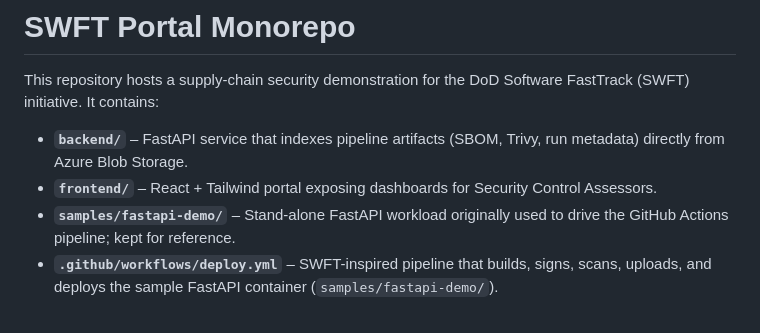
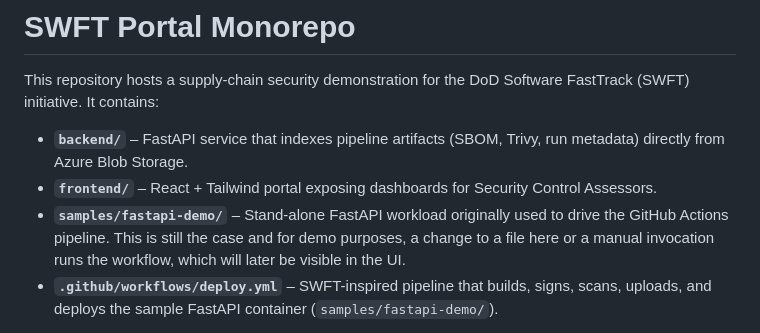
Before and after one commit to marlinspike/swft, a Markdown page: README.md, the part around the change. Drawn GitHub-style.

```diff
--- a/README.md
+++ b/README.md
@@ -4,7 +4,7 @@ This repository hosts a supply-chain security demonstration for the DoD Software
 
 - **`backend/`** – FastAPI service that indexes pipeline artifacts (SBOM, Trivy, run metadata) directly from Azure Blob Storage.
 - **`frontend/`** – React + Tailwind portal exposing dashboards for Security Control Assessors.
-- **`samples/fastapi-demo/`** – Stand-alone FastAPI workload originally used to drive the GitHub Actions pipeline; kept for reference.
+- **`samples/fastapi-demo/`** – Stand-alone FastAPI workload originally used to drive the GitHub Actions pipeline. This is still the case and for demo purposes, a change to a file here or a manual invocation runs the workflow, which will later be visible in the UI.
 - **`.github/workflows/deploy.yml`** – SWFT-inspired pipeline that builds, signs, scans, uploads, and deploys the sample FastAPI container (`samples/fastapi-demo/`).
 
 The workflow still produces hardened artifacts named `<project>-<run>-{sbom|trivy|run}.json`, enabling the portal to surface evidence without additional ingestion.
```
